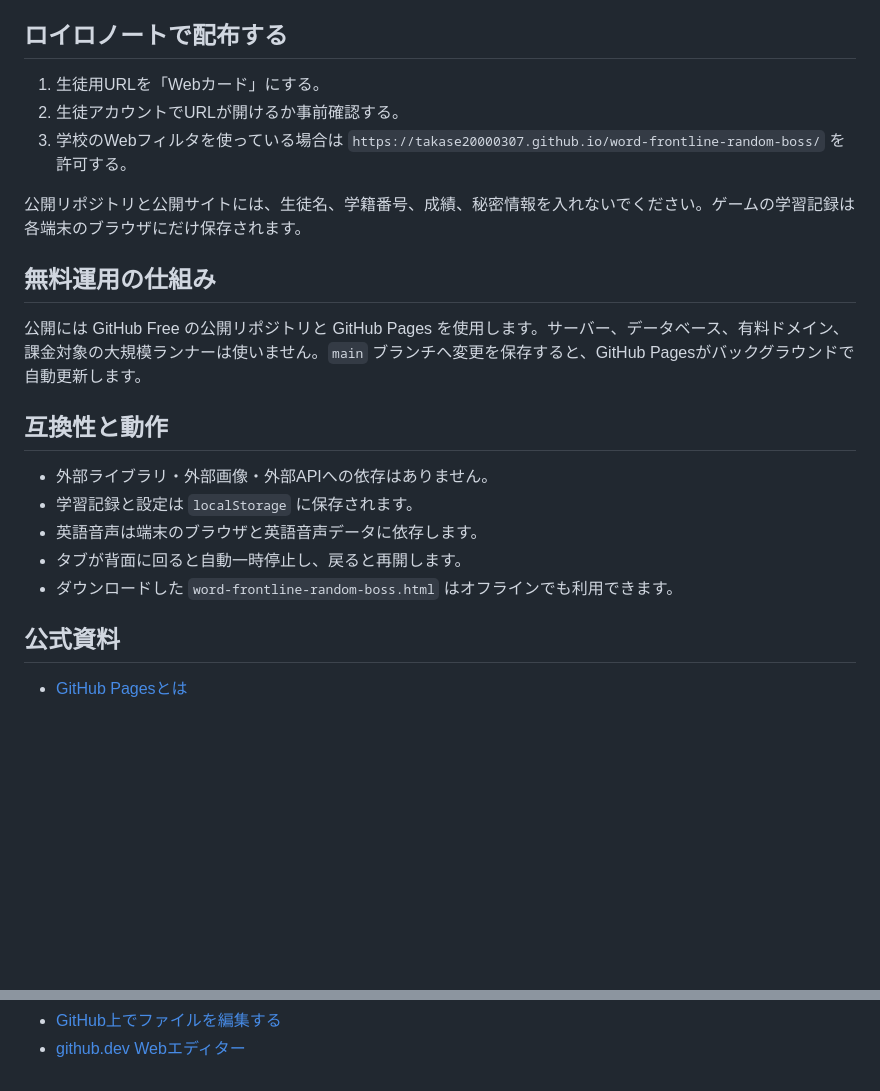
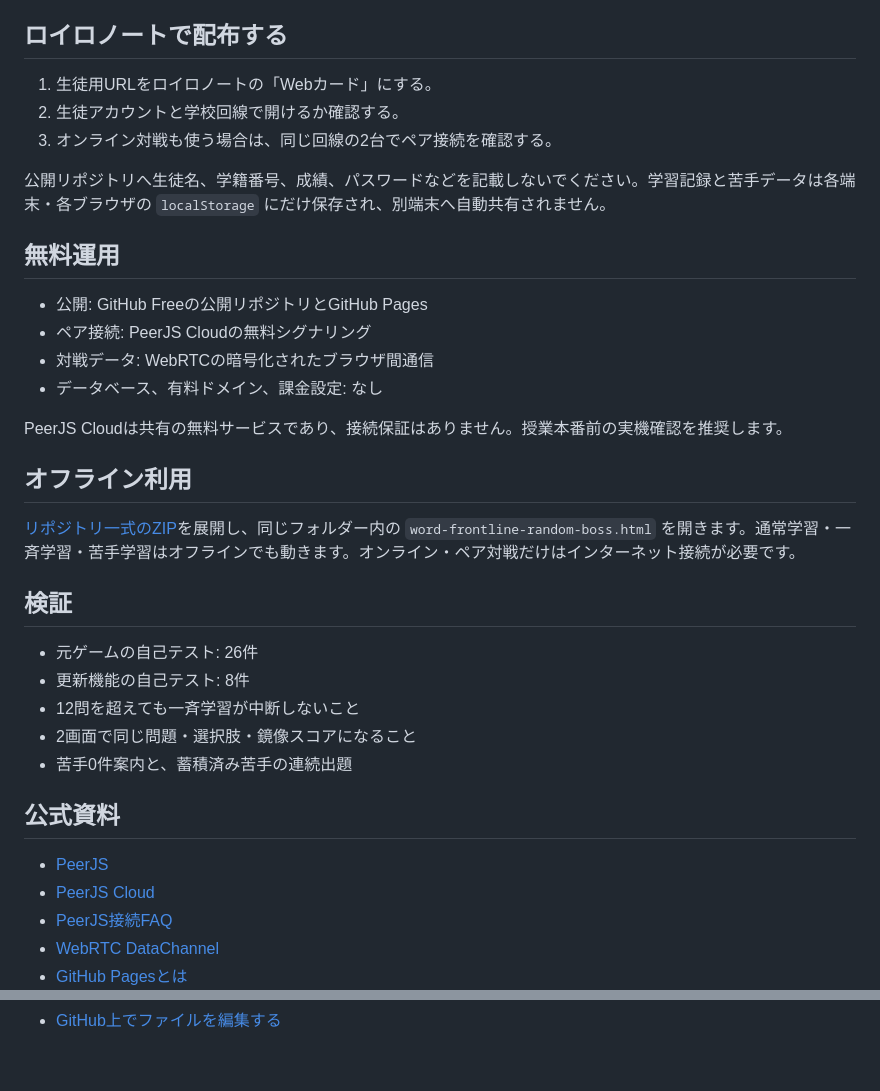
Before and after one commit to takase20000307/word-frontline-random-boss, a Markdown page: README.md, 2 parts joined by grey strips. Rendered like a GitHub page; blank space fills up the shorter version.

```diff
--- a/README.md
+++ b/README.md
@@ -36,24 +69,37 @@
 
 ## ロイロノートで配布する
 
-1. 生徒用URLを「Webカード」にする。
-2. 生徒アカウントでURLが開けるか事前確認する。
-3. 学校のWebフィルタを使っている場合は `https://takase20000307.github.io/word-frontline-random-boss/` を許可する。
+1. 生徒用URLをロイロノートの「Webカード」にする。
+2. 生徒アカウントと学校回線で開けるか確認する。
+3. オンライン対戦も使う場合は、同じ回線の2台でペア接続を確認する。
 
-公開リポジトリと公開サイトには、生徒名、学籍番号、成績、秘密情報を入れないでください。ゲームの学習記録は各端末のブラウザにだけ保存されます。
+公開リポジトリへ生徒名、学籍番号、成績、パスワードなどを記載しないでください。学習記録と苦手データは各端末・各ブラウザの `localStorage` にだけ保存され、別端末へ自動共有されません。
 
-## 無料運用の仕組み
+## 無料運用
 
-公開には GitHub Free の公開リポジトリと GitHub Pages を使用します。サーバー、データベース、有料ドメイン、課金対象の大規模ランナーは使いません。`main` ブランチへ変更を保存すると、GitHub Pagesがバックグラウンドで自動更新します。
+- 公開: GitHub Freeの公開リポジトリとGitHub Pages
+- ペア接続: PeerJS Cloudの無料シグナリング
+- 対戦データ: WebRTCの暗号化されたブラウザ間通信
+- データベース、有料ドメイン、課金設定: なし
 
-## 互換性と動作
+PeerJS Cloudは共有の無料サービスであり、接続保証はありません。授業本番前の実機確認を推奨します。
 
-- 外部ライブラリ・外部画像・外部APIへの依存はありません。
-- 学習記録と設定は `localStorage` に保存されます。
-- 英語音声は端末のブラウザと英語音声データに依存します。
-- タブが背面に回ると自動一時停止し、戻ると再開します。
-- ダウンロードした `word-frontline-random-boss.html` はオフラインでも利用できます。
+## オフライン利用
+
+[リポジトリ一式のZIP](https://github.com/takase20000307/word-frontline-random-boss/archive/refs/heads/main.zip)を展開し、同じフォルダー内の `word-frontline-random-boss.html` を開きます。通常学習・一斉学習・苦手学習はオフラインでも動きます。オンライン・ペア対戦だけはインターネット接続が必要です。
+
+## 検証
+
+- 元ゲームの自己テスト: 26件
+- 更新機能の自己テスト: 8件
+- 12問を超えても一斉学習が中断しないこと
+- 2画面で同じ問題・選択肢・鏡像スコアになること
+- 苦手0件案内と、蓄積済み苦手の連続出題
 
 ## 公式資料
 
+- [PeerJS](https://peerjs.com/)
+- [PeerJS Cloud](https://peerjs.com/server/cloud)
+- [PeerJS接続FAQ](https://peerjs.com/client/faq)
+- [WebRTC DataChannel](https://developer.mozilla.org/docs/Web/API/WebRTC_API/Using_data_channels)
 - [GitHub Pagesとは](https://docs.github.com/pages/getting-started-with-github-pages/what-is-github-pages)
@@ -61,2 +106 @@
 - [GitHub上でファイルを編集する](https://docs.github.com/repositories/working-with-files/managing-files/editing-files)
-- [github.dev Webエディター](https://docs.github.com/codespaces/the-githubdev-web-based-editor)
```
Also changed, not shown: other parts of README.md (+45 -13 lines).
